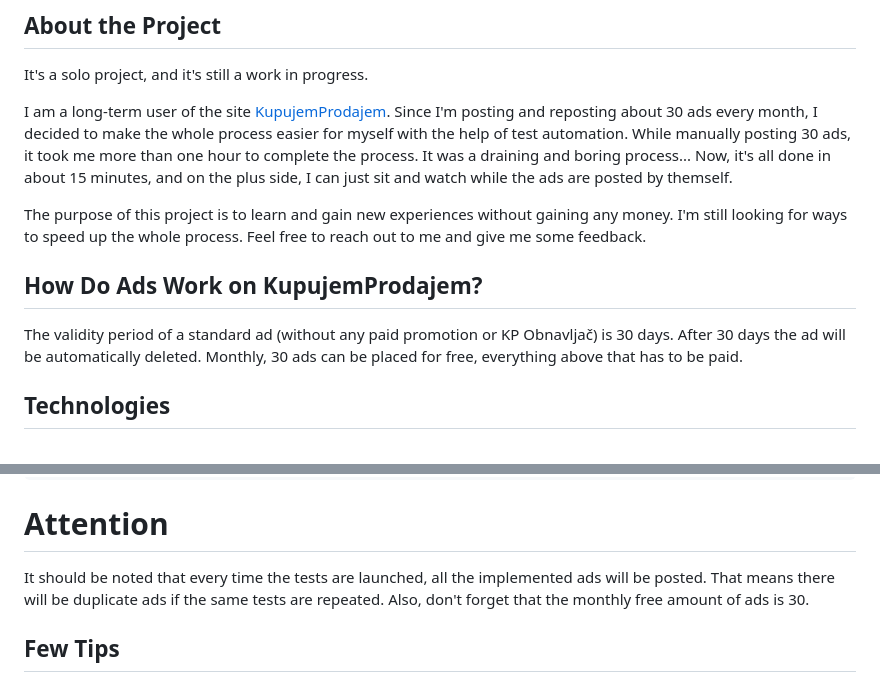
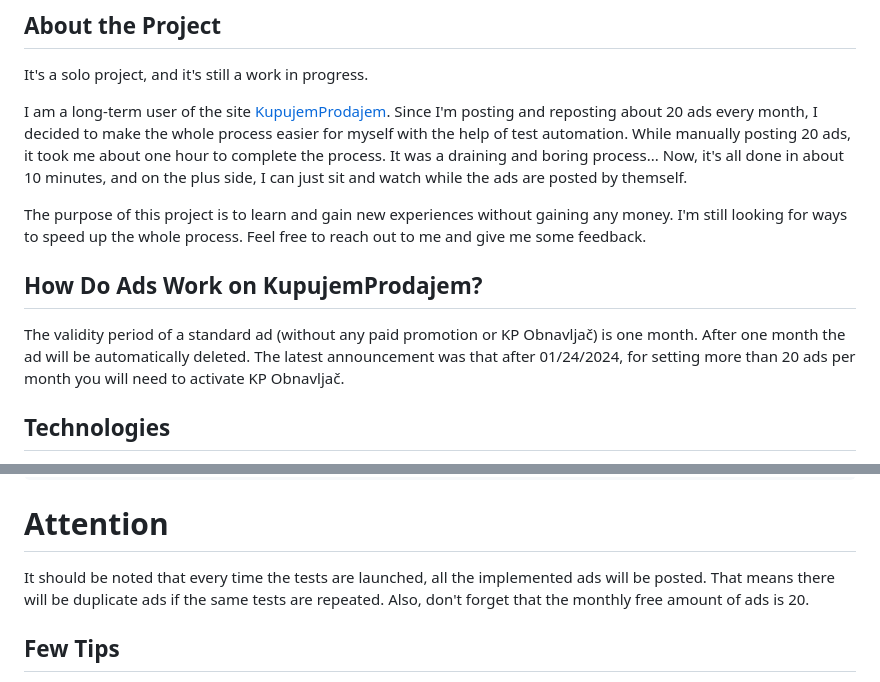
Before and after one commit to SteffLD50/kupujem-prodajem, a Markdown page: README.md, 2 parts joined by grey strips. Rendered like a GitHub page.

```diff
--- a/README.md
+++ b/README.md
@@ -19,13 +19,13 @@ Automated Ad Posting is made specifically for the site [KupujemProdajem](https:/
 
 It's a solo project, and it's still a work in progress.
 
-I am a long-term user of the site [KupujemProdajem](https://novi.kupujemprodajem.com/). Since I'm posting and reposting about 30 ads every month, I decided to make the whole process easier for myself with the help of test automation. While manually posting 30 ads, it took me more than one hour to complete the process. It was a draining and boring process... Now, it's all done in about 15 minutes, and on the plus side, I can just sit and watch while the ads are posted by themself.
+I am a long-term user of the site [KupujemProdajem](https://novi.kupujemprodajem.com/). Since I'm posting and reposting about 20 ads every month, I decided to make the whole process easier for myself with the help of test automation. While manually posting 20 ads, it took me about one hour to complete the process. It was a draining and boring process... Now, it's all done in about 10 minutes, and on the plus side, I can just sit and watch while the ads are posted by themself.
 
 The purpose of this project is to learn and gain new experiences without gaining any money. I'm still looking for ways to speed up the whole process. Feel free to reach out to me and give me some feedback.
 
 ## How Do Ads Work on KupujemProdajem?
 
-The validity period of a standard ad (without any paid promotion or KP Obnavljač) is 30 days. After 30 days the ad will be automatically deleted. Monthly, 30 ads can be placed for free, everything above that has to be paid.
+The validity period of a standard ad (without any paid promotion or KP Obnavljač) is one month. After one month the ad will be automatically deleted. The latest announcement was that after 01/24/2024, for setting more than 20 ads per month you will need to activate KP Obnavljač.
 
 ## Technologies
 
@@ -192,7 +192,7 @@ When running on Linux OS, minor changes are required in the file `package.json`
 
 # Attention
 
-It should be noted that every time the tests are launched, all the implemented ads will be posted. That means there will be duplicate ads if the same tests are repeated. Also, don't forget that the monthly free amount of ads is 30.
+It should be noted that every time the tests are launched, all the implemented ads will be posted. That means there will be duplicate ads if the same tests are repeated. Also, don't forget that the monthly free amount of ads is 20.
 
 ## Few Tips
 
```
